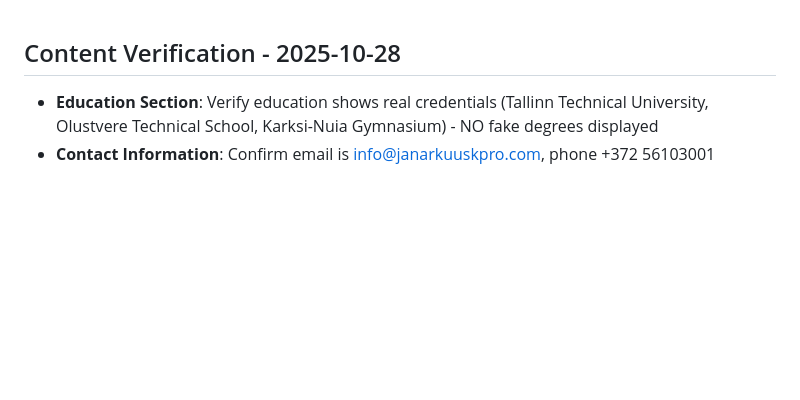
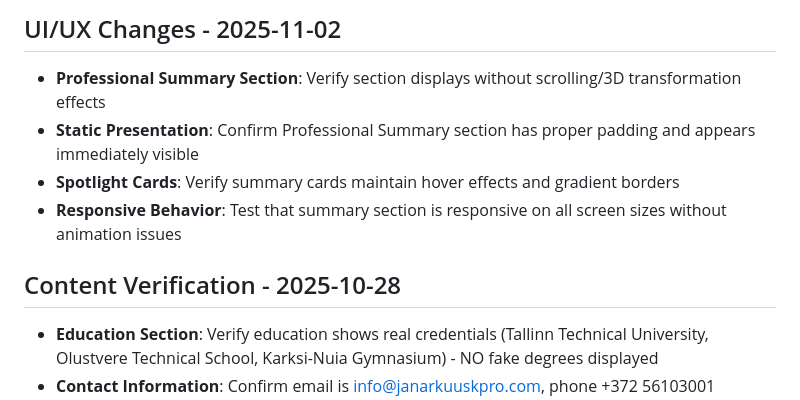
Before and after one commit to Janar2510/janar-kuusk-portfolio, a Markdown page: DeploymentChecklist.md, the part around the change. Rendered like a GitHub page; blank space fills up the shorter version.

```diff
--- a/DeploymentChecklist.md
+++ b/DeploymentChecklist.md
@@ -1,3 +1,9 @@
+## UI/UX Changes - 2025-11-02
+- **Professional Summary Section**: Verify section displays without scrolling/3D transformation effects
+- **Static Presentation**: Confirm Professional Summary section has proper padding and appears immediately visible
+- **Spotlight Cards**: Verify summary cards maintain hover effects and gradient borders
+- **Responsive Behavior**: Test that summary section is responsive on all screen sizes without animation issues
+
 ## Content Verification - 2025-10-28
 - **Education Section**: Verify education shows real credentials (Tallinn Technical University, Olustvere Technical School, Karksi-Nuia Gymnasium) - NO fake degrees displayed
 - **Contact Information**: Confirm email is info@janarkuuskpro.com, phone +372 56103001
```
Also changed, not shown: changelog.md (+9 -0 lines).
